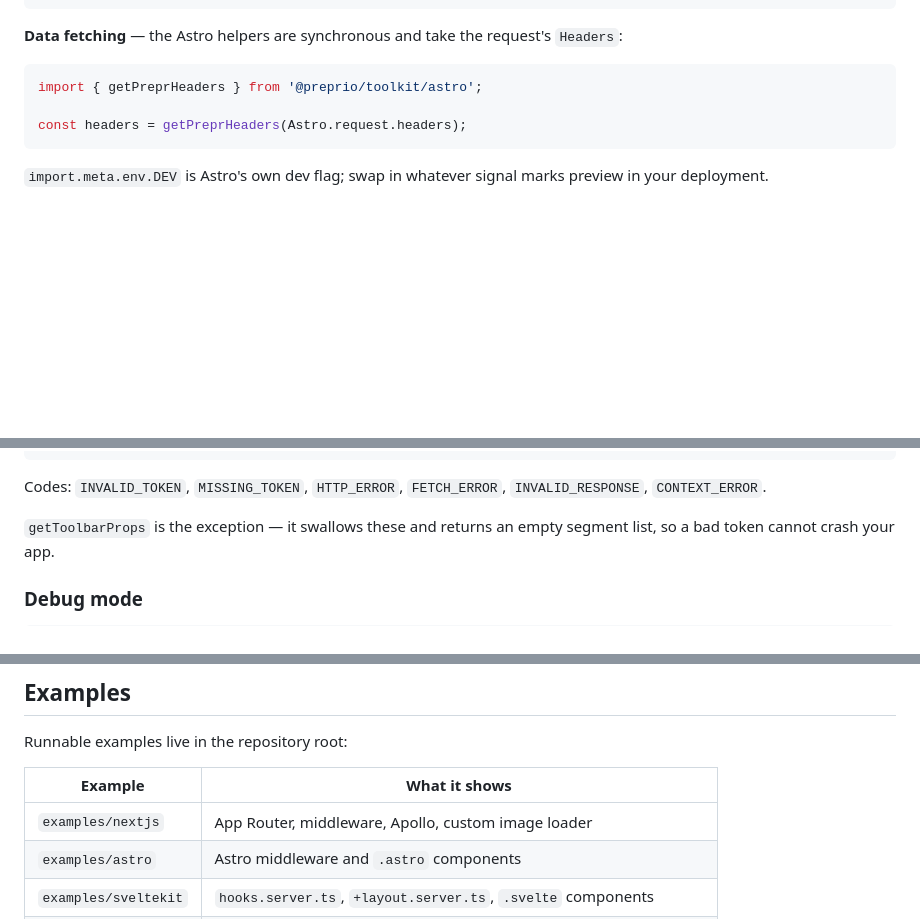
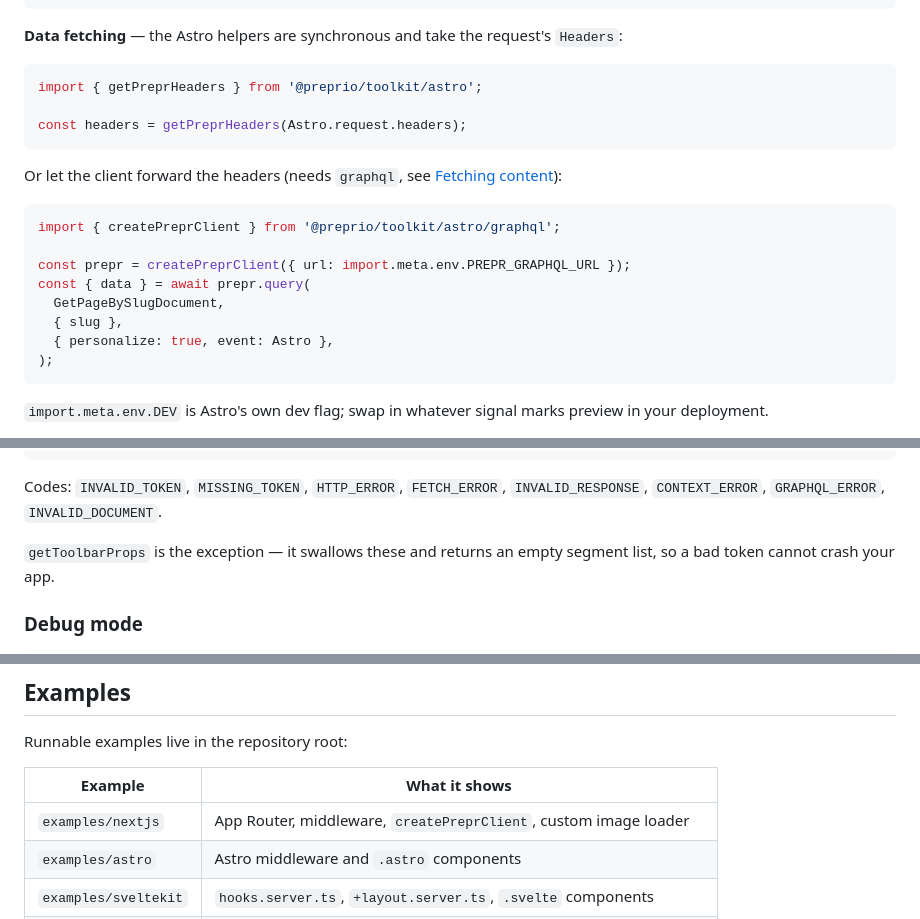
Before and after one commit to preprio/prepr-toolkit, a Markdown page: packages/toolkit/README.md, 3 parts joined by grey strips. Drawn GitHub-style; blank space fills up the shorter version.

````diff
--- a/packages/toolkit/README.md
+++ b/packages/toolkit/README.md
@@ -295,6 +307,19 @@ import { getPreprHeaders } from '@preprio/toolkit/astro';
 const headers = getPreprHeaders(Astro.request.headers);
 ```
 
+Or let the client forward the headers (needs `graphql`, see [Fetching content](#fetching-content)):
+
+```typescript
+import { createPreprClient } from '@preprio/toolkit/astro/graphql';
+
+const prepr = createPreprClient({ url: import.meta.env.PREPR_GRAPHQL_URL });
+const { data } = await prepr.query(
+  GetPageBySlugDocument,
+  { slug },
+  { personalize: true, event: Astro },
+);
+```
+
 `import.meta.env.DEV` is Astro's own dev flag; swap in whatever signal marks preview in your deployment.
 
 The `.astro` components ship as source, compiled by your own Astro/Vite pipeline. They use full-page navigation by default, matching Astro's MPA model — switching segment or variant re-runs the server-rendered output.
@@ -865,7 +946,7 @@ try {
 }
 ```
 
-Codes: `INVALID_TOKEN`, `MISSING_TOKEN`, `HTTP_ERROR`, `FETCH_ERROR`, `INVALID_RESPONSE`, `CONTEXT_ERROR`.
+Codes: `INVALID_TOKEN`, `MISSING_TOKEN`, `HTTP_ERROR`, `FETCH_ERROR`, `INVALID_RESPONSE`, `CONTEXT_ERROR`, `GRAPHQL_ERROR`, `INVALID_DOCUMENT`.
 
 `getToolbarProps` is the exception — it swallows these and returns an empty segment list, so a bad token cannot crash your app.
 
@@ -965,7 +1046,7 @@ Runnable examples live in the repository root:
 
 | Example              | What it shows                                                      |
 | -------------------- | ------------------------------------------------------------------ |
-| `examples/nextjs`    | App Router, middleware, Apollo, custom image loader                |
+| `examples/nextjs`    | App Router, middleware, `createPreprClient`, custom image loader   |
 | `examples/astro`     | Astro middleware and `.astro` components                           |
 | `examples/sveltekit` | `hooks.server.ts`, `+layout.server.ts`, `.svelte` components       |
 | `examples/nuxt`      | `server/middleware`, `useAsyncData`, `.vue` components             |
````
Also changed, not shown: other parts of packages/toolkit/README.md (+81 -13 lines), RELEASING.md (+11 -0 lines).
